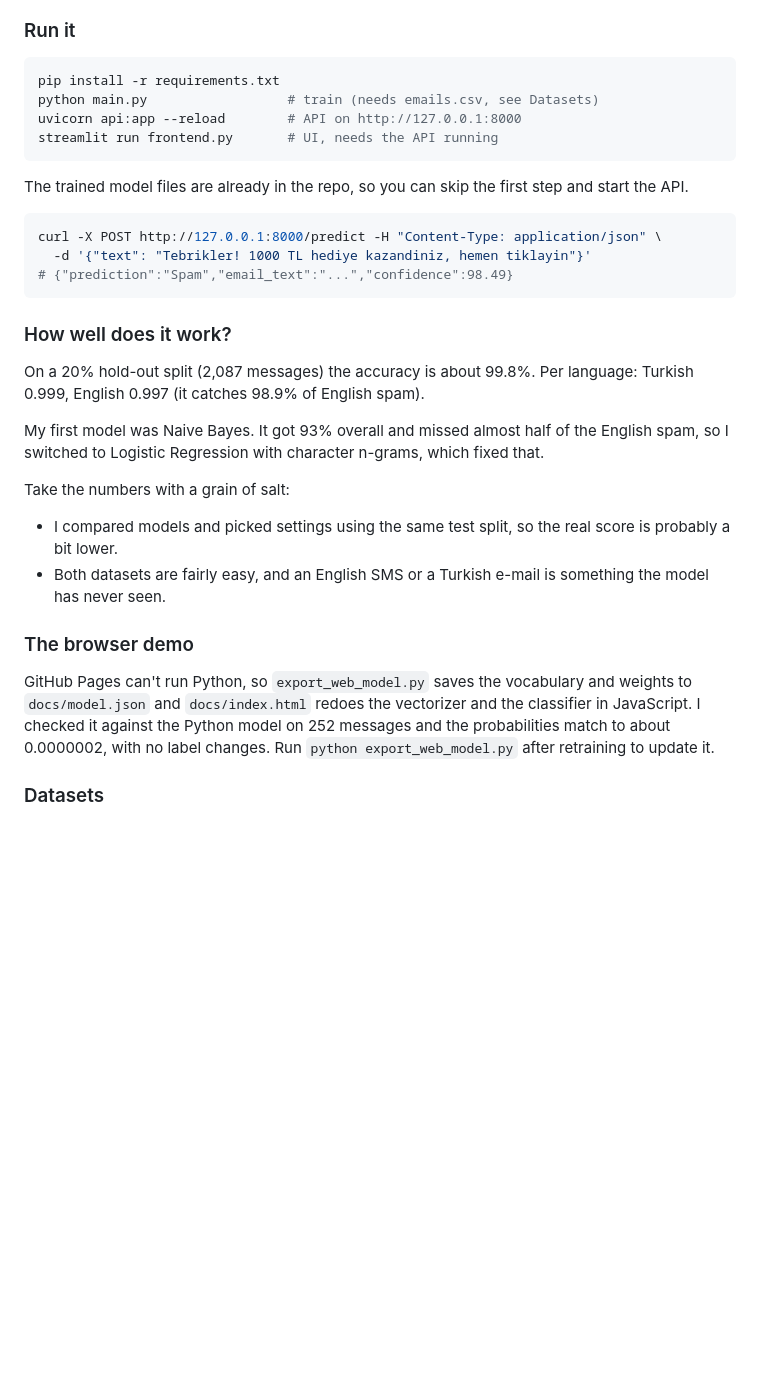
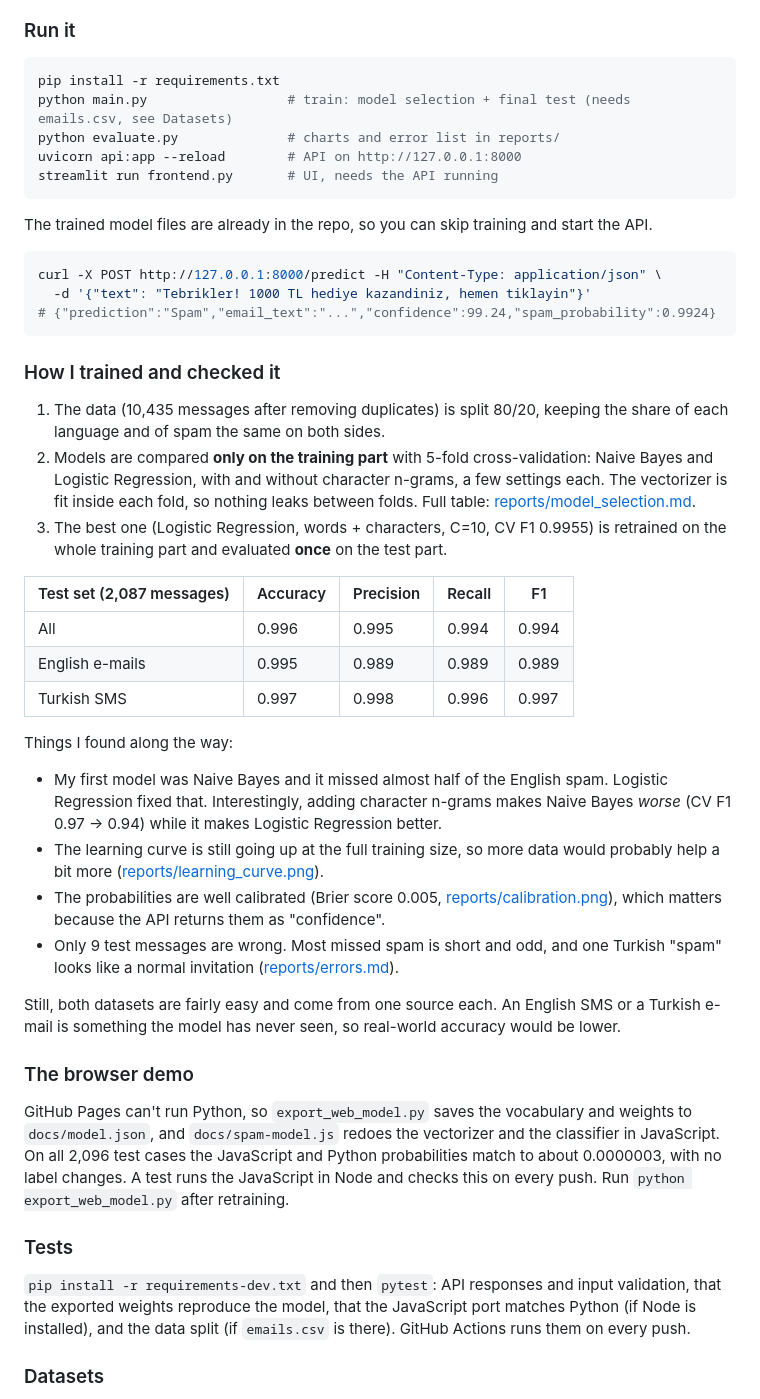
Before and after one commit to iamehmetozdemir/spam-detector, a Markdown page: README.md, the part around one of its changes. Rendered like a GitHub page; blank space fills up the shorter version.

Commit message:
README: how the model is trained and evaluated, new results

````diff
--- a/README.md
+++ b/README.md
@@ -14,32 +16,47 @@ A spam classifier that works on Turkish and English messages. I made it while le
 
 ```bash
 pip install -r requirements.txt
-python main.py                  # train (needs emails.csv, see Datasets)
+python main.py                  # train: model selection + final test (needs emails.csv, see Datasets)
+python evaluate.py              # charts and error list in reports/
 uvicorn api:app --reload        # API on http://127.0.0.1:8000
 streamlit run frontend.py       # UI, needs the API running
 ```
 
-The trained model files are already in the repo, so you can skip the first step and start the API.
+The trained model files are already in the repo, so you can skip training and start the API.
 
 ```bash
 curl -X POST http://127.0.0.1:8000/predict -H "Content-Type: application/json" \
   -d '{"text": "Tebrikler! 1000 TL hediye kazandiniz, hemen tiklayin"}'
-# {"prediction":"Spam","email_text":"...","confidence":98.49}
+# {"prediction":"Spam","email_text":"...","confidence":99.24,"spam_probability":0.9924}
 ```
 
-### How well does it work?
+### How I trained and checked it
 
-On a 20% hold-out split (2,087 messages) the accuracy is about 99.8%. Per language: Turkish 0.999, English 0.997 (it catches 98.9% of English spam).
+1. The data (10,435 messages after removing duplicates) is split 80/20, keeping the share of each language and of spam the same on both sides.
+2. Models are compared **only on the training part** with 5-fold cross-validation: Naive Bayes and Logistic Regression, with and without character n-grams, a few settings each. The vectorizer is fit inside each fold, so nothing leaks between folds. Full table: [reports/model_selection.md](reports/model_selection.md).
+3. The best one (Logistic Regression, words + characters, C=10, CV F1 0.9955) is retrained on the whole training part and evaluated **once** on the test part.
 
-My first model was Naive Bayes. It got 93% overall and missed almost half of the English spam, so I switched to Logistic Regression with character n-grams, which fixed that.
+| Test set (2,087 messages) | Accuracy | Precision | Recall | F1 |
+|---|---|---|---|---|
+| All | 0.996 | 0.995 | 0.994 | 0.994 |
+| English e-mails | 0.995 | 0.989 | 0.989 | 0.989 |
+| Turkish SMS | 0.997 | 0.998 | 0.996 | 0.997 |
 
-Take the numbers with a grain of salt:
-- I compared models and picked settings using the same test split, so the real score is probably a bit lower.
-- Both datasets are fairly easy, and an English SMS or a Turkish e-mail is something the model has never seen.
+Things I found along the way:
+- My first model was Naive Bayes and it missed almost half of the English spam. Logistic Regression fixed that. Interestingly, adding character n-grams makes Naive Bayes *worse* (CV F1 0.97 → 0.94) while it makes Logistic Regression better.
+- The learning curve is still going up at the full training size, so more data would probably help a bit more ([reports/learning_curve.png](reports/learning_curve.png)).
+- The probabilities are well calibrated (Brier score 0.005, [reports/calibration.png](reports/calibration.png)), which matters because the API returns them as "confidence".
+- Only 9 test messages are wrong. Most missed spam is short and odd, and one Turkish "spam" looks like a normal invitation ([reports/errors.md](reports/errors.md)).
+
+Still, both datasets are fairly easy and come from one source each. An English SMS or a Turkish e-mail is something the model has never seen, so real-world accuracy would be lower.
 
 ### The browser demo
 
-GitHub Pages can't run Python, so `export_web_model.py` saves the vocabulary and weights to `docs/model.json` and `docs/index.html` redoes the vectorizer and the classifier in JavaScript. I checked it against the Python model on 252 messages and the probabilities match to about 0.0000002, with no label changes. Run `python export_web_model.py` after retraining to update it.
+GitHub Pages can't run Python, so `export_web_model.py` saves the vocabulary and weights to `docs/model.json`, and `docs/spam-model.js` redoes the vectorizer and the classifier in JavaScript. On all 2,096 test cases the JavaScript and Python probabilities match to about 0.0000003, with no label changes. A test runs the JavaScript in Node and checks this on every push. Run `python export_web_model.py` after retraining.
+
+### Tests
+
+`pip install -r requirements-dev.txt` and then `pytest`: API responses and input validation, that the exported weights reproduce the model, that the JavaScript port matches Python (if Node is installed), and the data split (if `emails.csv` is there). GitHub Actions runs them on every push.
 
 ### Datasets
 
````
Also changed, not shown: other parts of README.md (+20 -9 lines).
